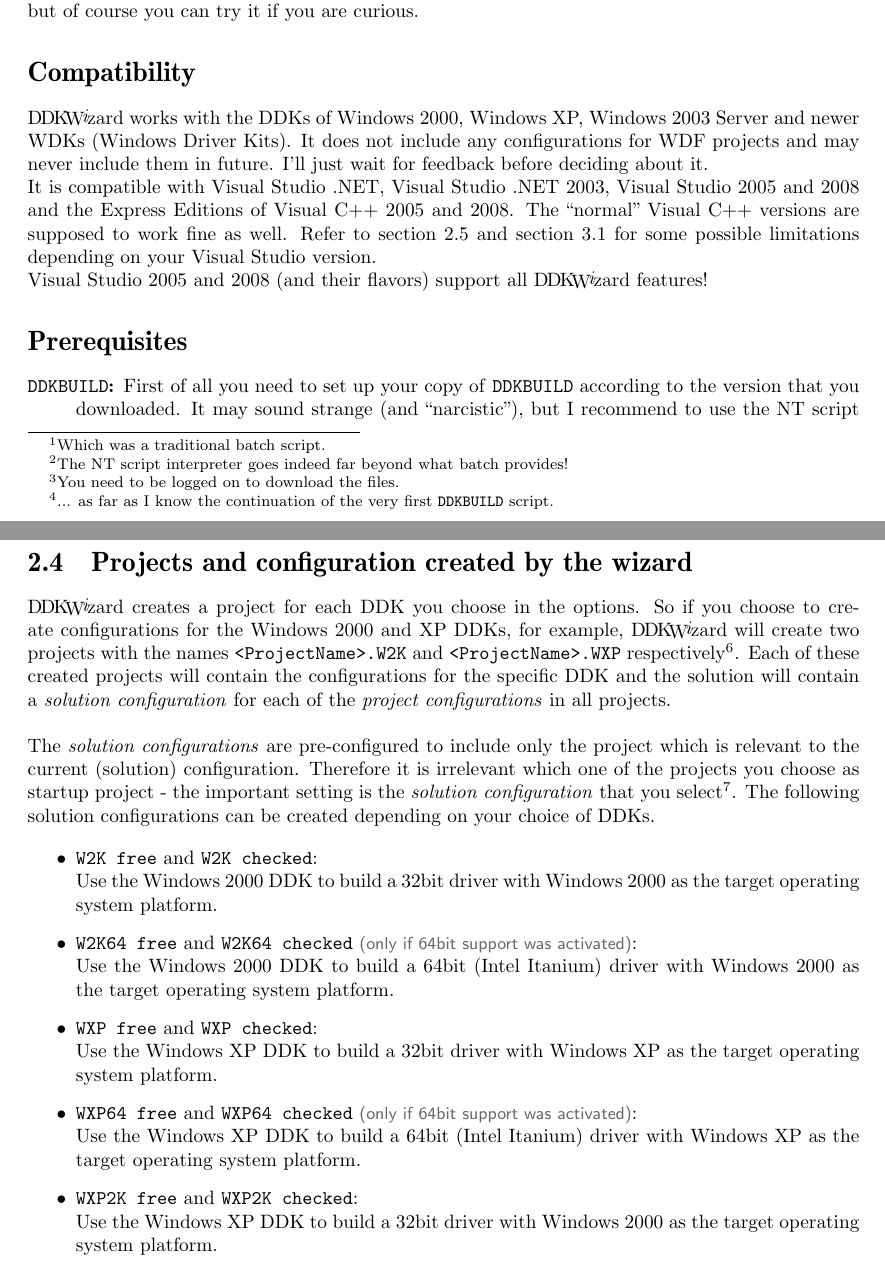
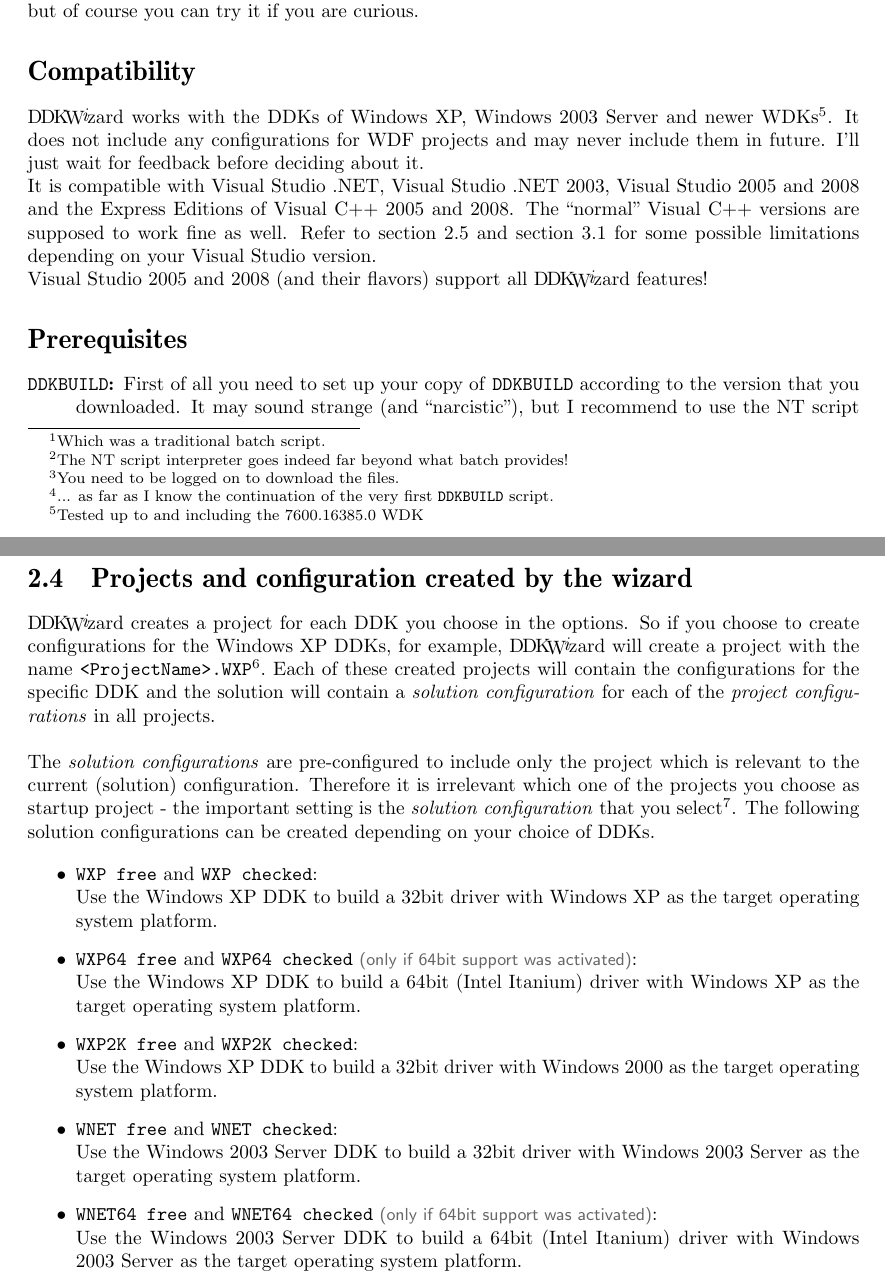
Before and after one commit to assarbad/ddkwizard, a LaTeX document (doc/DDKWizard_Help.tex): two parts of pages 2 and 11 of 29, joined at a grey line, cut so that both start at the same text. Compiled offline with pdfLaTeX.

Commit message:
Removed some references to the Windows 2000 DDKs

```diff
--- a/doc/DDKWizard_Help.tex
+++ b/doc/DDKWizard_Help.tex
@@ -156,8 +156,8 @@
 
 \section*{Compatibility}
 \addcontentsline{toc}{section}{\numberline{}Compatibility}
-\ddkwiz{} works with the DDKs of
-Windows 2000, Windows XP, Windows 2003 Server and newer WDKs (Windows Driver Kits).
+\ddkwiz{} works with the DDKs of Windows XP, Windows 2003 Server and newer
+WDKs\footnote{Tested up to and including the 7600.16385.0 WDK}.
 It does not include any configurations for WDF projects and may never include
 them in future. I'll just wait for feedback before deciding about it.\\
 It is compatible with Visual Studio .NET, Visual Studio .NET 2003, Visual Studio 2005
@@ -598,10 +598,9 @@
 
 \section{Projects and configuration created by the wizard}
 \ddkwiz{} creates a project for each DDK you choose in the options. So if
-you choose to create configurations for the Windows 2000 and XP DDKs, for example,
-\ddkwiz{} will create two projects with the names \texttt{<ProjectName>.W2K} and
-\texttt{<ProjectName>.WXP} respectively\footnote{Where \texttt{<ProjectName>} is
-the name of the project you chose in the \emph{New Project} dialog.}.
+you choose to create configurations for the Windows XP DDKs, for example,
+\ddkwiz{} will create a project with the name \texttt{<ProjectName>.WXP}\footnote{Where
+\texttt{<ProjectName>} is the name of the project you chose in the \emph{New Project} dialog.}.
 Each of these created projects will contain the configurations for the specific
 DDK and the solution will contain a \emph{solution configuration} for each of the
 \emph{project configurations} in all projects.\\
@@ -616,9 +615,6 @@
 solution configurations can be created depending on your choice of DDKs.
 
 \begin{itemize}
-  \item \solcfg{W2K}{Use the Windows 2000 DDK to build a 32bit driver with Windows 2000 as the target operating system platform.}
-  \item \solcfgsixfour{W2K64}{Use the Windows 2000 DDK to build a 64bit (Intel Itanium) driver with Windows 2000 as the target operating system platform.}
-
   \item \solcfg{WXP}{Use the Windows XP DDK to build a 32bit driver with Windows XP as the target operating system platform.}
   \item \solcfgsixfour{WXP64}{Use the Windows XP DDK to build a 64bit (Intel Itanium) driver with Windows XP as the target operating system platform.}
   \item \solcfg{WXP2K}{Use the Windows XP DDK to build a 32bit driver with Windows 2000 as the target operating system platform.}
```
Also changed, not shown: doc/DDKWizard_Help.tex (17 more changed lines).
